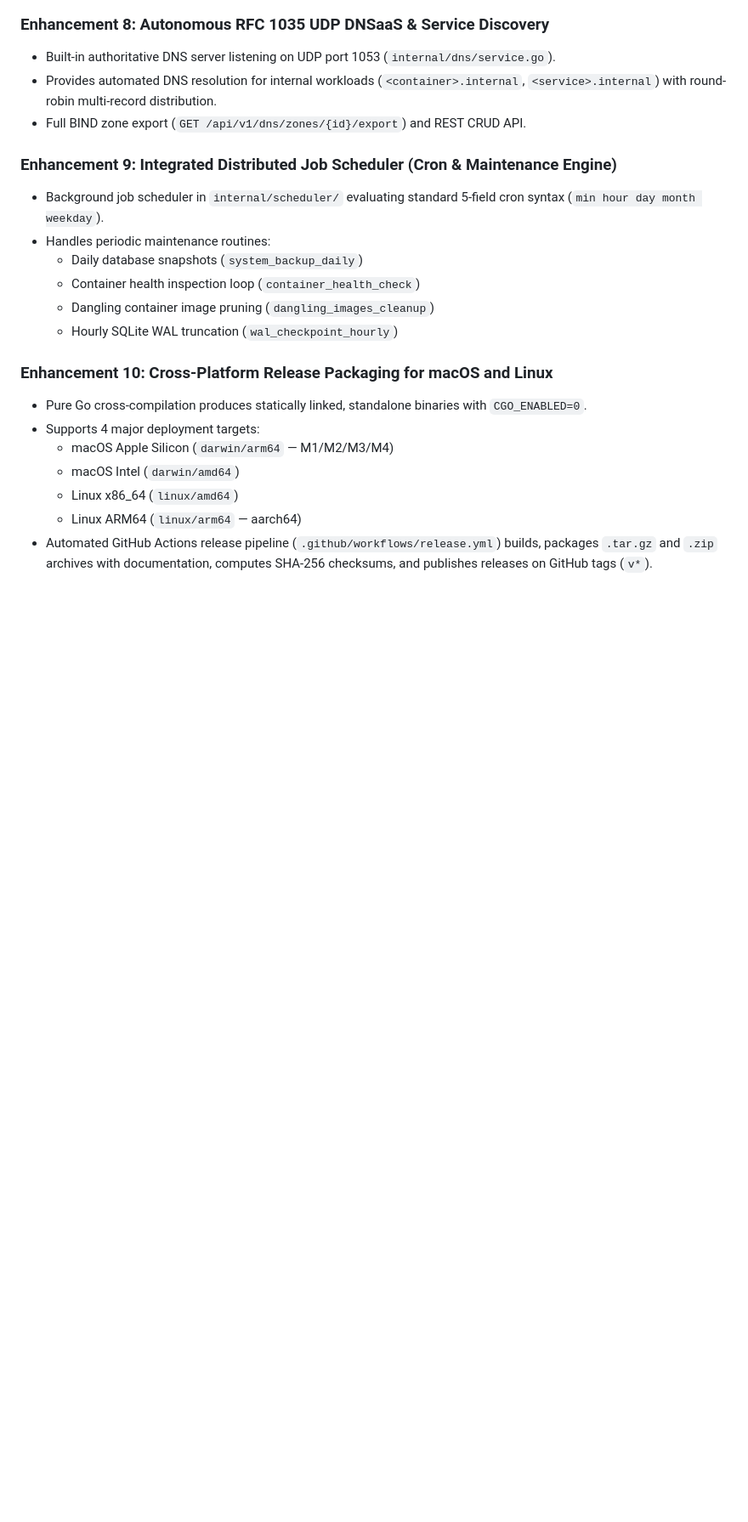
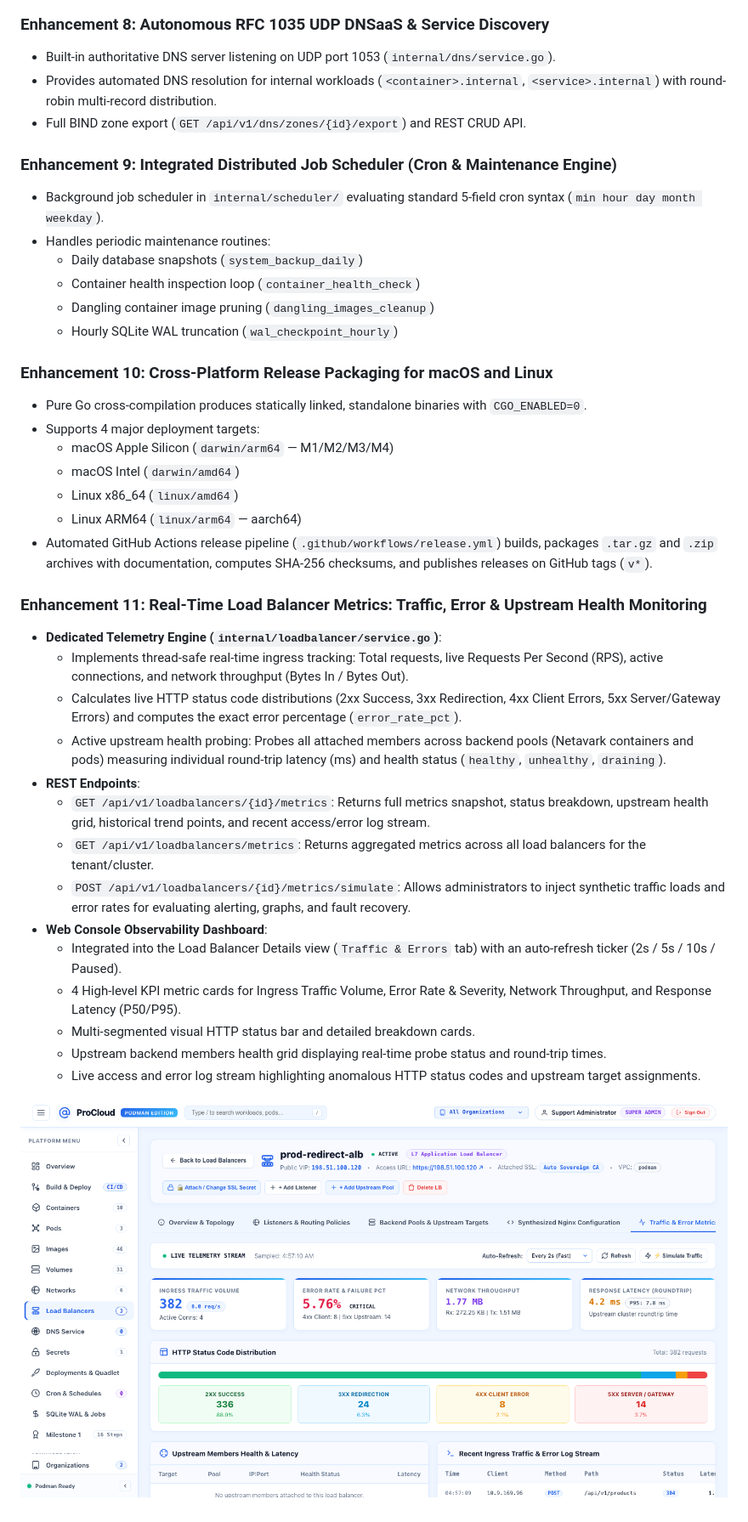
Before and after one commit to sanjeevsenapati/procloud, a Markdown page: docs/ARCHITECTURE_AND_ENHANCEMENTS.md, the part around the change. Shown at 85% size. GitHub-like rendering; pictures changed too: docs/images/procloud-loadbalancer-metrics.png (added); blank space fills up the shorter version.

```diff
--- a/docs/ARCHITECTURE_AND_ENHANCEMENTS.md
+++ b/docs/ARCHITECTURE_AND_ENHANCEMENTS.md
@@ -95,3 +95,21 @@ Rather than running an active daemon watching containers (which creates a single
   - Linux x86_64 (`linux/amd64`)
   - Linux ARM64 (`linux/arm64` — aarch64)
 - Automated GitHub Actions release pipeline (`.github/workflows/release.yml`) builds, packages `.tar.gz` and `.zip` archives with documentation, computes SHA-256 checksums, and publishes releases on GitHub tags (`v*`).
+
+### Enhancement 11: Real-Time Load Balancer Metrics: Traffic, Error & Upstream Health Monitoring
+- **Dedicated Telemetry Engine (`internal/loadbalancer/service.go`)**:
+  - Implements thread-safe real-time ingress tracking: Total requests, live Requests Per Second (RPS), active connections, and network throughput (Bytes In / Bytes Out).
+  - Calculates live HTTP status code distributions (2xx Success, 3xx Redirection, 4xx Client Errors, 5xx Server/Gateway Errors) and computes the exact error percentage (`error_rate_pct`).
+  - Active upstream health probing: Probes all attached members across backend pools (Netavark containers and pods) measuring individual round-trip latency (ms) and health status (`healthy`, `unhealthy`, `draining`).
+- **REST Endpoints**:
+  - `GET /api/v1/loadbalancers/{id}/metrics`: Returns full metrics snapshot, status breakdown, upstream health grid, historical trend points, and recent access/error log stream.
+  - `GET /api/v1/loadbalancers/metrics`: Returns aggregated metrics across all load balancers for the tenant/cluster.
+  - `POST /api/v1/loadbalancers/{id}/metrics/simulate`: Allows administrators to inject synthetic traffic loads and error rates for evaluating alerting, graphs, and fault recovery.
+- **Web Console Observability Dashboard**:
+  - Integrated into the Load Balancer Details view (`Traffic & Errors` tab) with an auto-refresh ticker (2s / 5s / 10s / Paused).
+  - 4 High-level KPI metric cards for Ingress Traffic Volume, Error Rate & Severity, Network Throughput, and Response Latency (P50/P95).
+  - Multi-segmented visual HTTP status bar and detailed breakdown cards.
+  - Upstream backend members health grid displaying real-time probe status and round-trip times.
+  - Live access and error log stream highlighting anomalous HTTP status codes and upstream target assignments.
+
+![ProCloud Load Balancer Real-Time Metrics](images/procloud-loadbalancer-metrics.png)
```
Also changed, not shown: README.md (+9 -0 lines), 5 other files.
